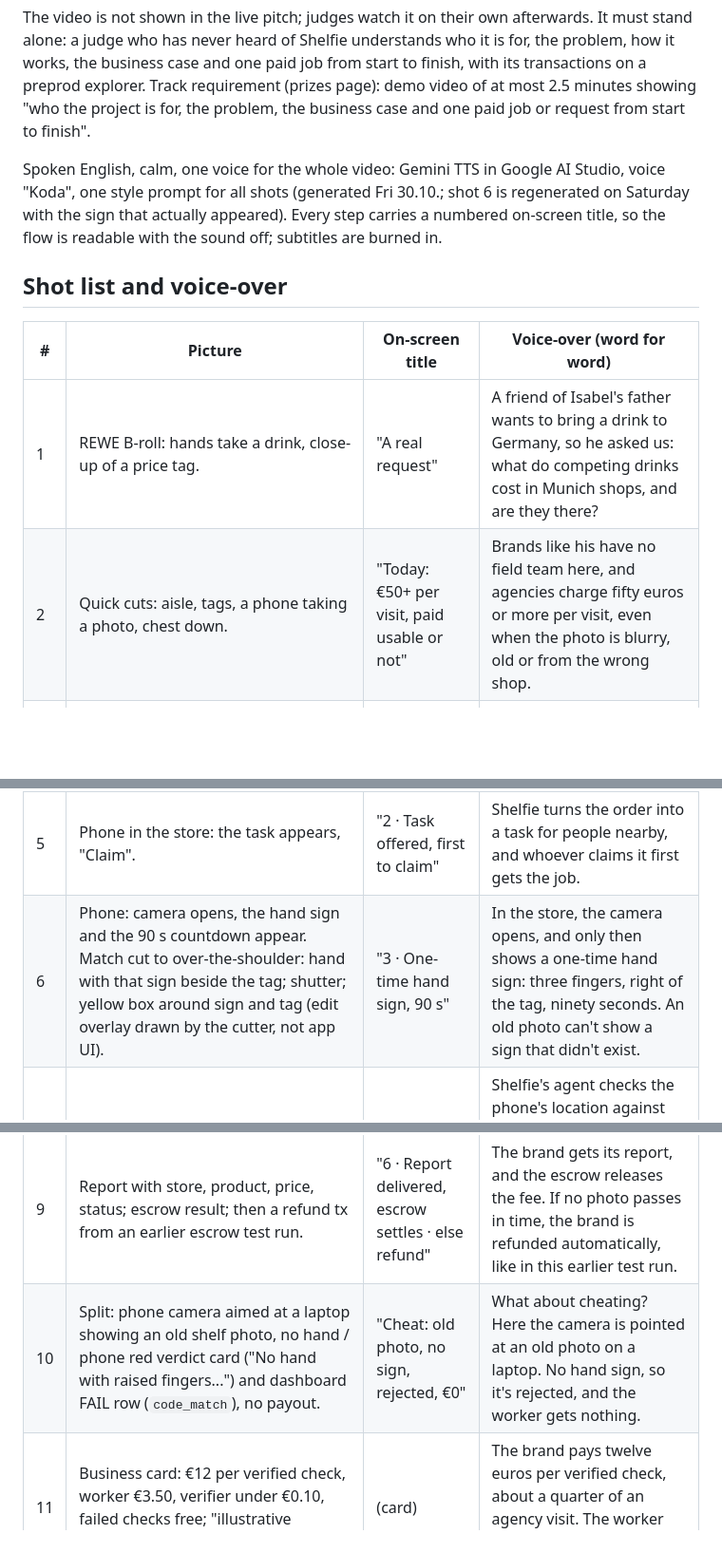
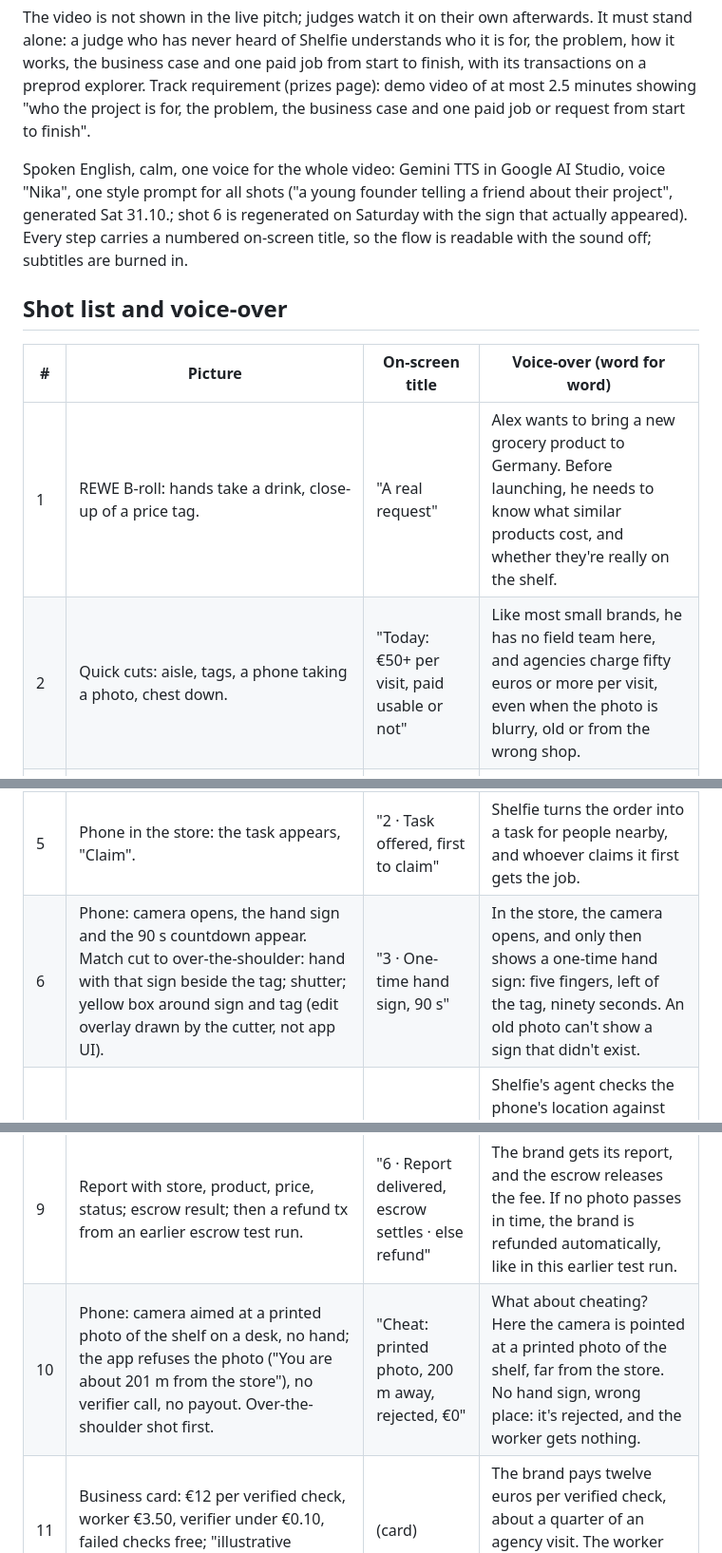
Before and after one commit to helmutkurk/shelfie, a Markdown page: pitch/video-script.md, 3 parts joined by grey strips. Shown at 95% size. Rendered like a GitHub page; blank space fills up the shorter version.

```diff
--- a/pitch/video-script.md
+++ b/pitch/video-script.md
@@ -4,22 +4,22 @@ Production (Saturday timeline, edit decision list, capture, fallbacks): [video-p
 
 The video is not shown in the live pitch; judges watch it on their own afterwards. It must stand alone: a judge who has never heard of Shelfie understands who it is for, the problem, how it works, the business case and one paid job from start to finish, with its transactions on a preprod explorer. Track requirement (prizes page): demo video of at most 2.5 minutes showing "who the project is for, the problem, the business case and one paid job or request from start to finish".
 
-Spoken English, calm, one voice for the whole video: Gemini TTS in Google AI Studio, voice "Koda", one style prompt for all shots (generated Fri 30.10.; shot 6 is regenerated on Saturday with the sign that actually appeared). Every step carries a numbered on-screen title, so the flow is readable with the sound off; subtitles are burned in.
+Spoken English, calm, one voice for the whole video: Gemini TTS in Google AI Studio, voice "Nika", one style prompt for all shots ("a young founder telling a friend about their project", generated Sat 31.10.; shot 6 is regenerated on Saturday with the sign that actually appeared). Every step carries a numbered on-screen title, so the flow is readable with the sound off; subtitles are burned in.
 
 ## Shot list and voice-over
 
 | # | Picture | On-screen title | Voice-over (word for word) |
 |---|---|---|---|
-| 1 | REWE B-roll: hands take a drink, close-up of a price tag. | "A real request" | A friend of Isabel's father wants to bring a drink to Germany, so he asked us: what do competing drinks cost in Munich shops, and are they there? |
-| 2 | Quick cuts: aisle, tags, a phone taking a photo, chest down. | "Today: €50+ per visit, paid usable or not" | Brands like his have no field team here, and agencies charge fifty euros or more per visit, even when the photo is blurry, old or from the wrong shop. |
+| 1 | REWE B-roll: hands take a drink, close-up of a price tag. | "A real request" | Alex wants to bring a new grocery product to Germany. Before launching, he needs to know what similar products cost, and whether they're really on the shelf. |
+| 2 | Quick cuts: aisle, tags, a phone taking a photo, chest down. | "Today: €50+ per visit, paid usable or not" | Like most small brands, he has no field team here, and agencies charge fifty euros or more per visit, even when the photo is blurry, old or from the wrong shop. |
 | 3 | Text card "An AI cannot see the shelf.", then the flow card building up: Brand → Shelfie agent (escrow) → person in store → verifier agent (x402) → payout, report, or refund. | (card) | An AI can't see the shelf. So Shelfie is an agent that hires people to take the photo, and pays only once a verifier agent confirms it's true. |
 | 4 | Screen: the brand orders one check (product, store); escrow state "funds locked"; lock tx on the explorer. | "1 · Order: fee locked in escrow" | The brand orders one check, for this product in this store. The fee is locked in Masumi escrow on Cardano, so nobody is paid yet. |
 | 5 | Phone in the store: the task appears, "Claim". | "2 · Task offered, first to claim" | Shelfie turns the order into a task for people nearby, and whoever claims it first gets the job. |
-| 6 | Phone: camera opens, the hand sign and the 90 s countdown appear. Match cut to over-the-shoulder: hand with that sign beside the tag; shutter; yellow box around sign and tag (edit overlay drawn by the cutter, not app UI). | "3 · One-time hand sign, 90 s" | In the store, the camera opens, and only then shows a one-time hand sign: three fingers, right of the tag, ninety seconds. An old photo can't show a sign that didn't exist. |
+| 6 | Phone: camera opens, the hand sign and the 90 s countdown appear. Match cut to over-the-shoulder: hand with that sign beside the tag; shutter; yellow box around sign and tag (edit overlay drawn by the cutter, not app UI). | "3 · One-time hand sign, 90 s" | In the store, the camera opens, and only then shows a one-time hand sign: five fingers, left of the tag, ninety seconds. An old photo can't show a sign that didn't exist. |
 | 7 | Split: phone verdict card (green, price read) / dashboard job page with the PASS verdict row, waiting sped up (12-15 s real time). | "4 · Verifier agent, paid per check via x402" | Shelfie's agent checks the phone's location against the store, then hires a verifier agent and pays it per check over x402. It reads product and price, and checks the hand sign and the time. Every gate passes. |
 | 8 | Payout row, then preprod.cardanoscan.io: zoom on hash and amount. | "5 · Worker paid on Cardano preprod" | Since the photo passed, the worker is paid at once, on Cardano preprod. Here's the transaction. |
 | 9 | Report with store, product, price, status; escrow result; then a refund tx from an earlier escrow test run. | "6 · Report delivered, escrow settles · else refund" | The brand gets its report, and the escrow releases the fee. If no photo passes in time, the brand is refunded automatically, like in this earlier test run. |
-| 10 | Split: phone camera aimed at a laptop showing an old shelf photo, no hand / phone red verdict card ("No hand with raised fingers...") and dashboard FAIL row (`code_match`), no payout. | "Cheat: old photo, no sign, rejected, €0" | What about cheating? Here the camera is pointed at an old photo on a laptop. No hand sign, so it's rejected, and the worker gets nothing. |
+| 10 | Phone: camera aimed at a printed photo of the shelf on a desk, no hand; the app refuses the photo ("You are about 201 m from the store"), no verifier call, no payout. Over-the-shoulder shot first. | "Cheat: printed photo, 200 m away, rejected, €0" | What about cheating? Here the camera is pointed at a printed photo of the shelf, far from the store. No hand sign, wrong place: it's rejected, and the worker gets nothing. |
 | 11 | Business card: €12 per verified check, worker €3.50, verifier under €0.10, failed checks free; "illustrative pricing". | (card) | The brand pays twelve euros per verified check, about a quarter of an agency visit. The worker earns three fifty, and failed checks cost nothing. |
 | 12 | "Today / next" card, then end card: logo, tagline, repo link. | (card) | Today: one shelf check on preprod, with stronger location proof next. The same engine fits any proof-of-real-world task. Shelfie: paid only when the photo is true. |
 
```
Also changed, not shown: other parts of pitch/video-script.md (+3 -3 lines), pitch/video-plan.md (+1 -1 lines).
